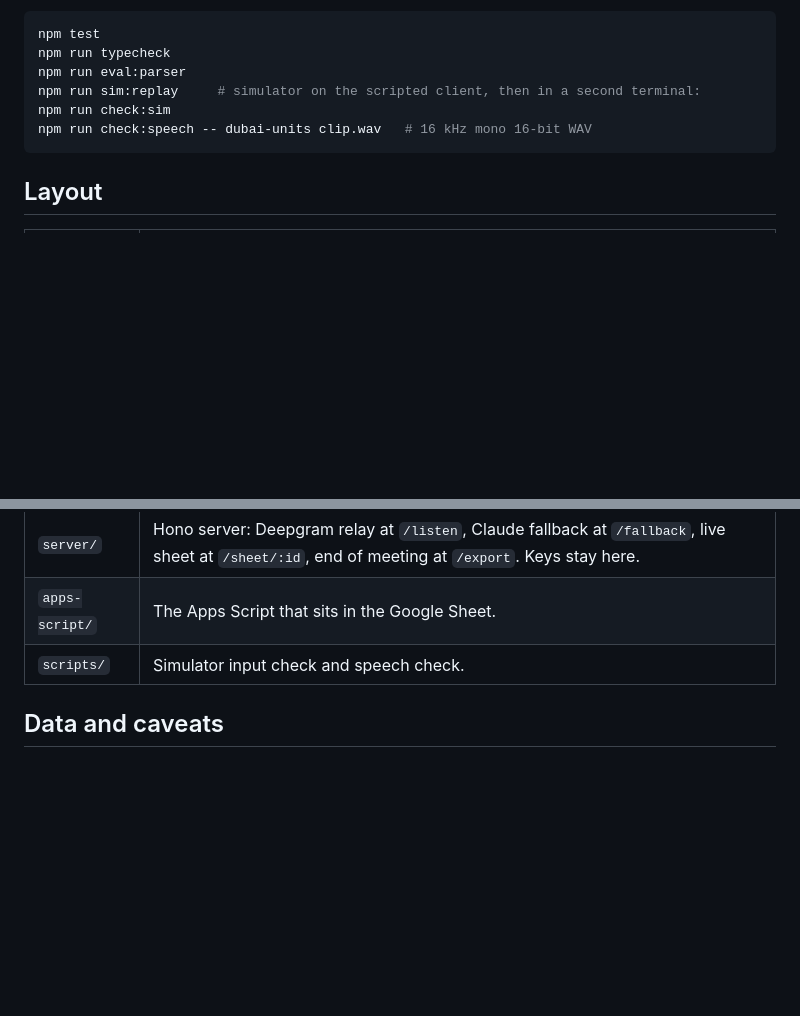
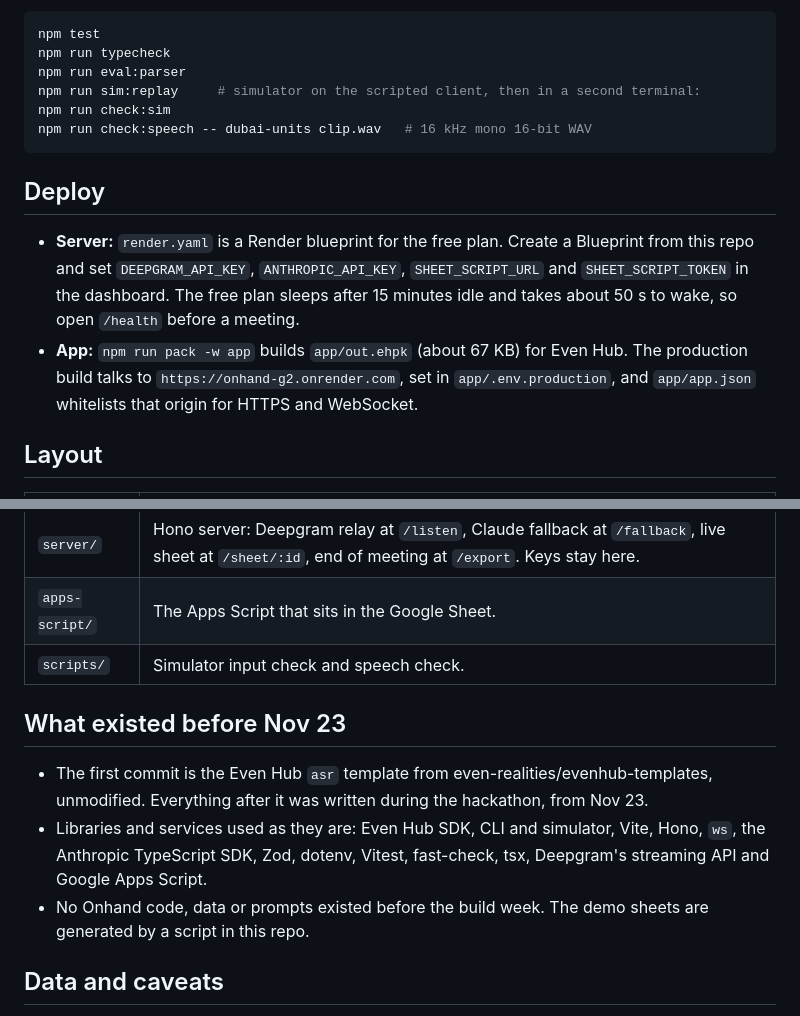
Before and after one commit to tanayvasishtha/Onhand-G2, a Markdown page: README.md, 2 parts joined by grey strips. GitHub-like rendering; blank space fills up the shorter version.

````diff
--- a/README.md
+++ b/README.md
@@ -122,6 +127,11 @@ npm run check:sim
 npm run check:speech -- dubai-units clip.wav   # 16 kHz mono 16-bit WAV
 ```
 
+## Deploy
+
+- **Server:** `render.yaml` is a Render blueprint for the free plan. Create a Blueprint from this repo and set `DEEPGRAM_API_KEY`, `ANTHROPIC_API_KEY`, `SHEET_SCRIPT_URL` and `SHEET_SCRIPT_TOKEN` in the dashboard. The free plan sleeps after 15 minutes idle and takes about 50 s to wake, so open `/health` before a meeting.
+- **App:** `npm run pack -w app` builds `app/out.ehpk` (about 67 KB) for Even Hub. The production build talks to `https://onhand-g2.onrender.com`, set in `app/.env.production`, and `app/app.json` whitelists that origin for HTTPS and WebSocket.
+
 ## Layout
 
 | Path | What is there |
@@ -131,6 +141,12 @@ npm run check:speech -- dubai-units clip.wav   # 16 kHz mono 16-bit WAV
 | `server/` | Hono server: Deepgram relay at `/listen`, Claude fallback at `/fallback`, live sheet at `/sheet/:id`, end of meeting at `/export`. Keys stay here. |
 | `apps-script/` | The Apps Script that sits in the Google Sheet. |
 | `scripts/` | Simulator input check and speech check. |
+
+## What existed before Nov 23
+
+- The first commit is the Even Hub `asr` template from even-realities/evenhub-templates, unmodified. Everything after it was written during the hackathon, from Nov 23.
+- Libraries and services used as they are: Even Hub SDK, CLI and simulator, Vite, Hono, `ws`, the Anthropic TypeScript SDK, Zod, dotenv, Vitest, fast-check, tsx, Deepgram's streaming API and Google Apps Script.
+- No Onhand code, data or prompts existed before the build week. The demo sheets are generated by a script in this repo.
 
 ## Data and caveats
 
````
Also changed, not shown: other parts of README.md (+9 -4 lines), docs/lens.png (added).
